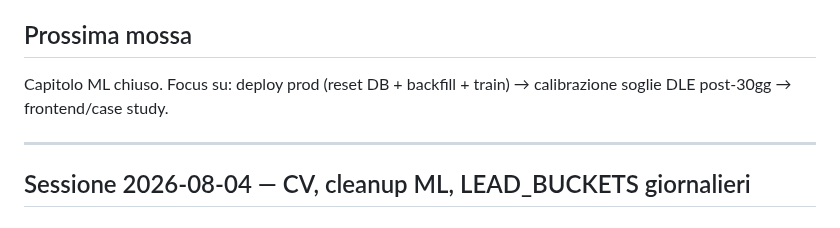
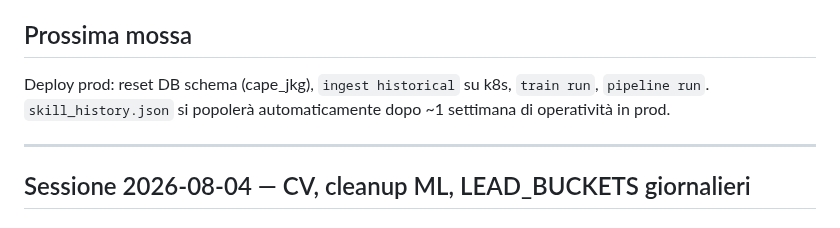
Before and after one commit to iltruma/guazza, a Markdown page: docs/status.md, the part around the change. Drawn GitHub-style.

Commit message:
docs(status): chiusura sessione 2026-08-04 — aggiorna prossima mossa

```diff
--- a/docs/status.md
+++ b/docs/status.md
@@ -50,7 +50,8 @@ Fold 1-2 (pre-ott 2024) sono lead=0-only, non rappresentativi del sistema con mu
 
 ## Prossima mossa
 
-Capitolo ML chiuso. Focus su: deploy prod (reset DB + backfill + train) → calibrazione soglie DLE post-30gg → frontend/case study.
+Deploy prod: reset DB schema (cape_jkg), `ingest historical` su k8s, `train run`, `pipeline run`.
+`skill_history.json` si popolerà automaticamente dopo ~1 settimana di operatività in prod.
 
 ---
 
```
